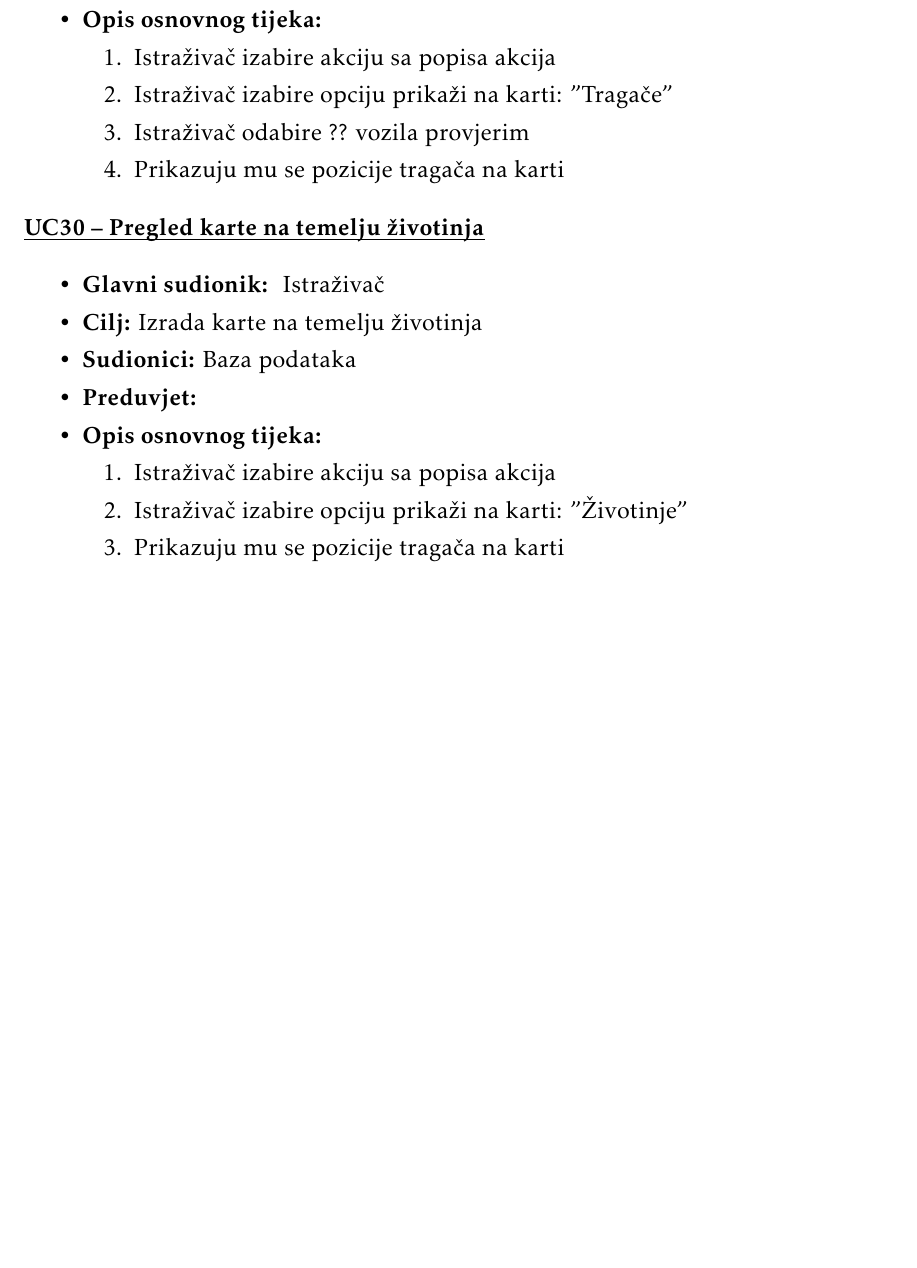
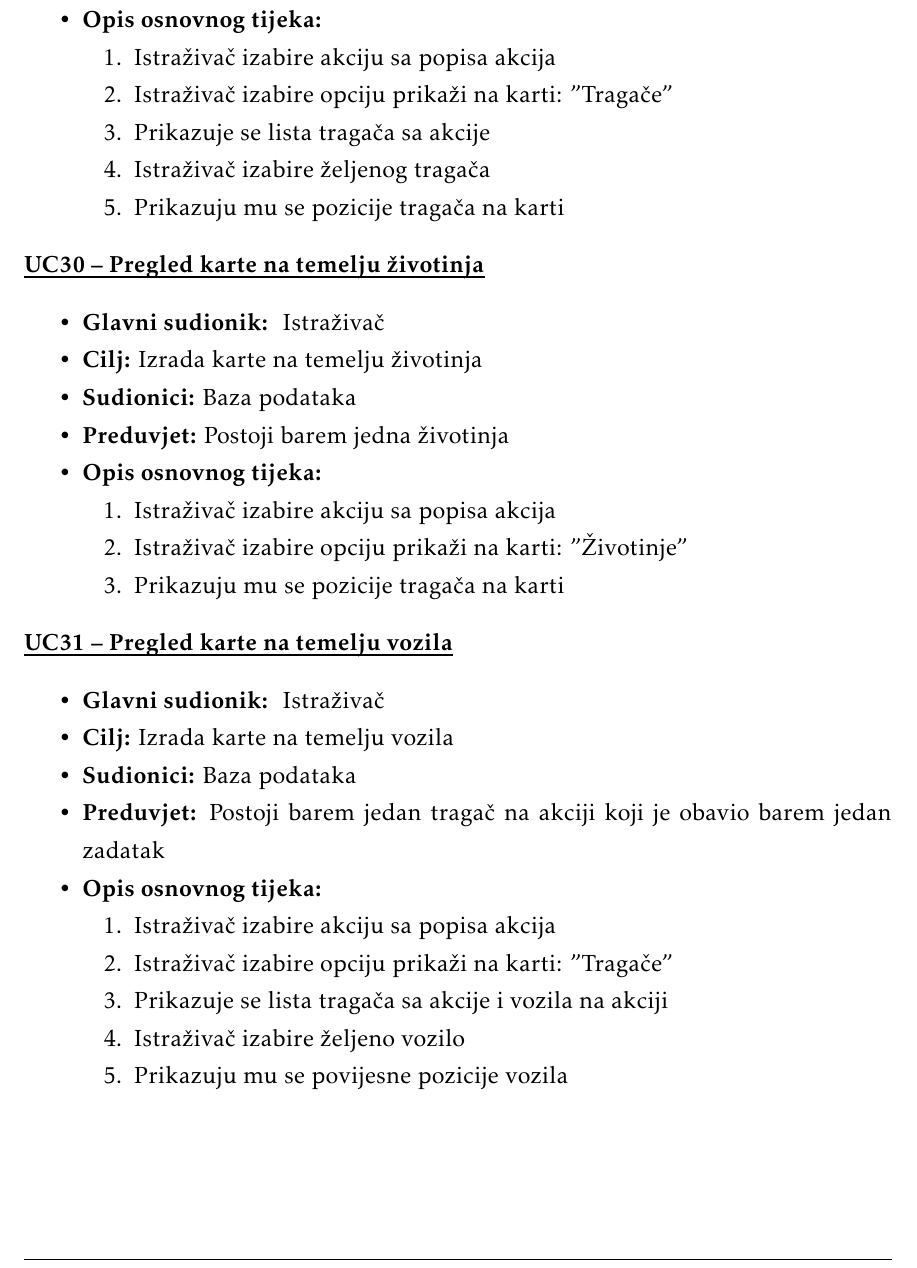
Before and after one commit to josipaudovicic/aristos, a LaTeX document (Dokumentacija/PROGI_ProjektnaDokumentacija.tex, which reads Dokumentacija/Specifikacija_programske_potpore.tex): part of page 24 of 62, cut so that both start at the same text, the shorter picture padded with empty space. Compiled offline with pdfLaTeX.

Commit message:
obrasci uporabe azurirani kraj

```diff
--- a/Dokumentacija/Specifikacija_programske_potpore.tex
+++ b/Dokumentacija/Specifikacija_programske_potpore.tex
@@ -851,11 +851,13 @@
 
 							\item Istraživač izabire akciju sa popisa akcija
 							\item Istraživač izabire opciju prikaži na karti: "Tragače"
-							\item Istraživač odabire ?? vozila provjerim
+							\item Prikazuje se lista tragača sa akcije
+							\item Istraživač izabire željenog tragača
 							\item Prikazuju mu se pozicije tragača na karti
 
 						\end{packed_enum}
-					\end{packed_item}%%%%%%%%%%%%%%%%%%%%%%%%%%%%%%%%%%%%%%%%%%%%%%%%%%%%%%%%%%%%%%%%%%%%%%%%%%%%%%%%%%%%%%%%%%%%%%%%%%%%%%%%%%%%%%%%%%%%%%%%%%%%%%%%%%%%%%%%%%
+					\end{packed_item}
+					%%%%%%%%%%%%%%%%%%%%%%%%%%%%%%%%%%%%%%%%%%%%%%%%%%%%%%%%%%%%%%%%%%%%%%%%%%%%%%%%%%%%%%%%%%%%%%%%%%%%%%%%%%%%%%%%%%%%%%%%%%%%%%%%%%%%%%%%%%
 					%%%%%%%%%%%%%%%%%%%%%%%%%%%%%%%%%%%%%%%%%%%%%%%%%%%%%          30         %%%%%%%%%%%%%%%%%%%%%%%%%%%%%%%%%%%%%%%%%%%%%%%%%%%%%%%%%%%%%%%%
 					%%%%%%%%%%%%%%%%%%%%%%%%%%%%%%%%%%%%%%%%%%%%%%%%%%%%%%%%%%%%%%%%%%%%%%%%%%%%%%%%%%%%%%%%%%%%%%%%%%%%%%%%%%%%%%%%%%%%%%%%%%%%%%%%%%%%%%%%%%
 					\noindent \underbar{\textbf{UC30 – 	Pregled karte na temelju životinja}}
@@ -864,7 +866,7 @@
 						\item \textbf{Glavni sudionik: } Istraživač
 						\item  \textbf{Cilj:} Izrada karte na temelju životinja
 						\item  \textbf{Sudionici:} Baza podataka
-						\item  \textbf{Preduvjet:}
+						\item  \textbf{Preduvjet:} Postoji barem jedna životinja
 						\item  \textbf{Opis osnovnog tijeka:}
 
 						\item[] \begin{packed_enum}
@@ -877,6 +879,26 @@
 						\end{packed_enum}
 					\end{packed_item}
 
+					\noindent \underbar{\textbf{UC31 – Pregled karte na temelju vozila}}
+					\begin{packed_item}
+
+						\item \textbf{Glavni sudionik: } Istraživač
+						\item  \textbf{Cilj:} Izrada karte na temelju vozila
+						\item  \textbf{Sudionici:} Baza podataka
+						\item  \textbf{Preduvjet:} Postoji barem jedan tragač na akciji koji je obavio barem jedan zadatak
+						\item  \textbf{Opis osnovnog tijeka:}
+
+						\item[] \begin{packed_enum}
+
+							\item Istraživač izabire akciju sa popisa akcija
+							\item Istraživač izabire opciju prikaži na karti: "Tragače"
+							\item Prikazuje se lista tragača sa akcije i vozila na akciji
+							\item Istraživač izabire željeno vozilo
+							\item Prikazuju mu se povijesne pozicije vozila
+
+						\end{packed_enum}
+					\end{packed_item}
+
 
 
 				\subsubsection{Dijagrami obrazaca uporabe}
```
Also changed, not shown: Dokumentacija/PROGI_ProjektnaDokumentacija.pdf, Dokumentacija/slike/dijagram admin.png, Dokumentacija/slike/dijagram ekipa.png, Dokumentacija/Specifikacija_programske_potpore.tex (4 more changed lines).
